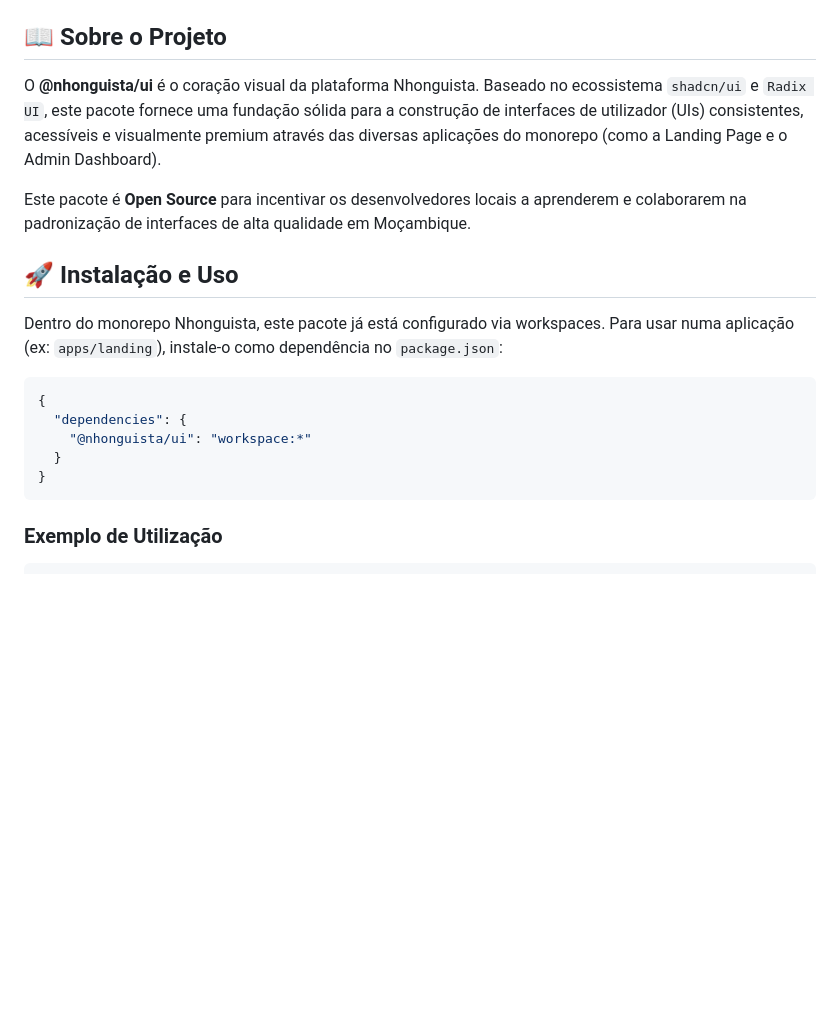
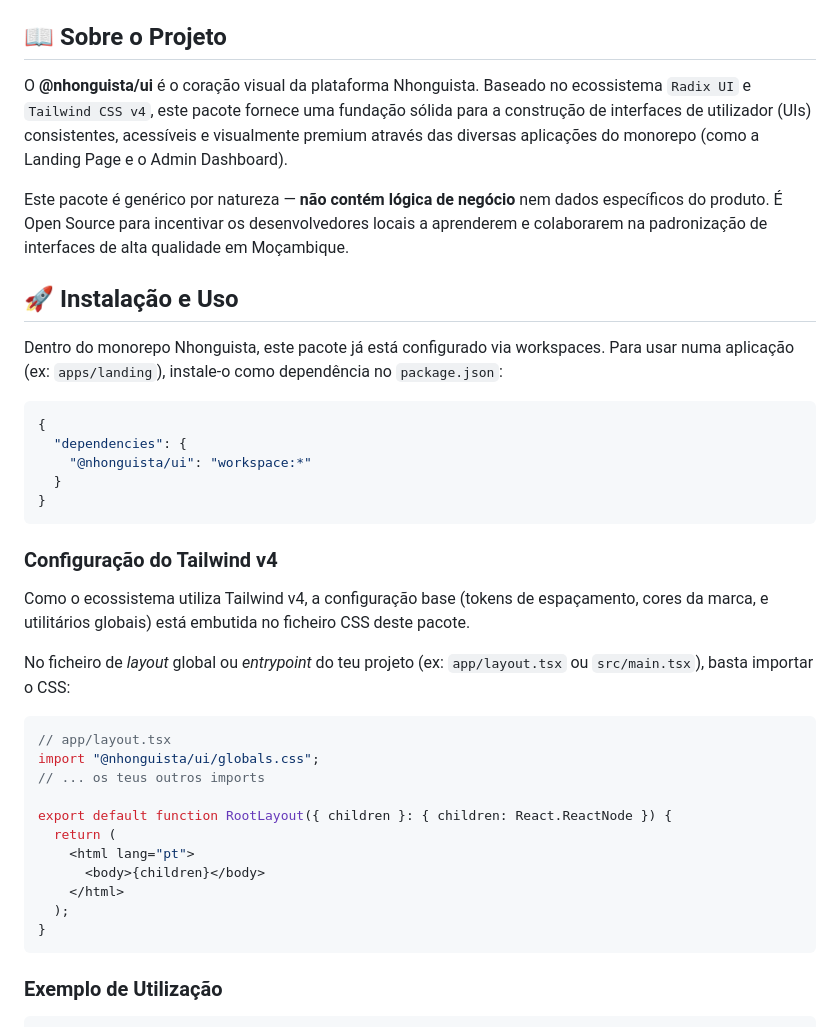
Before and after one commit to iradoweck/nhonguista-ui, a Markdown page: README.md, the part around one of its changes. Rendered like a GitHub page; blank space fills up the shorter version.

````diff
--- a/README.md
+++ b/README.md
@@ -10,9 +10,9 @@
 
 ## 📖 Sobre o Projeto
 
-O **@nhonguista/ui** é o coração visual da plataforma Nhonguista. Baseado no ecossistema `shadcn/ui` e `Radix UI`, este pacote fornece uma fundação sólida para a construção de interfaces de utilizador (UIs) consistentes, acessíveis e visualmente premium através das diversas aplicações do monorepo (como a Landing Page e o Admin Dashboard).
+O **@nhonguista/ui** é o coração visual da plataforma Nhonguista. Baseado no ecossistema `Radix UI` e `Tailwind CSS v4`, este pacote fornece uma fundação sólida para a construção de interfaces de utilizador (UIs) consistentes, acessíveis e visualmente premium através das diversas aplicações do monorepo (como a Landing Page e o Admin Dashboard).
 
-Este pacote é **Open Source** para incentivar os desenvolvedores locais a aprenderem e colaborarem na padronização de interfaces de alta qualidade em Moçambique.
+Este pacote é genérico por natureza — **não contém lógica de negócio** nem dados específicos do produto. É Open Source para incentivar os desenvolvedores locais a aprenderem e colaborarem na padronização de interfaces de alta qualidade em Moçambique.
 
 ## 🚀 Instalação e Uso
 
@@ -23,6 +23,26 @@ Dentro do monorepo Nhonguista, este pacote já está configurado via workspaces.
   "dependencies": {
     "@nhonguista/ui": "workspace:*"
   }
+}
+```
+
+### Configuração do Tailwind v4
+
+Como o ecossistema utiliza Tailwind v4, a configuração base (tokens de espaçamento, cores da marca, e utilitários globais) está embutida no ficheiro CSS deste pacote.
+
+No ficheiro de *layout* global ou *entrypoint* do teu projeto (ex: `app/layout.tsx` ou `src/main.tsx`), basta importar o CSS:
+
+```tsx
+// app/layout.tsx
+import "@nhonguista/ui/globals.css";
+// ... os teus outros imports
+
+export default function RootLayout({ children }: { children: React.ReactNode }) {
+  return (
+    <html lang="pt">
+      <body>{children}</body>
+    </html>
+  );
 }
 ```
 
````
Also changed, not shown: other parts of README.md (+25 -9 lines).
